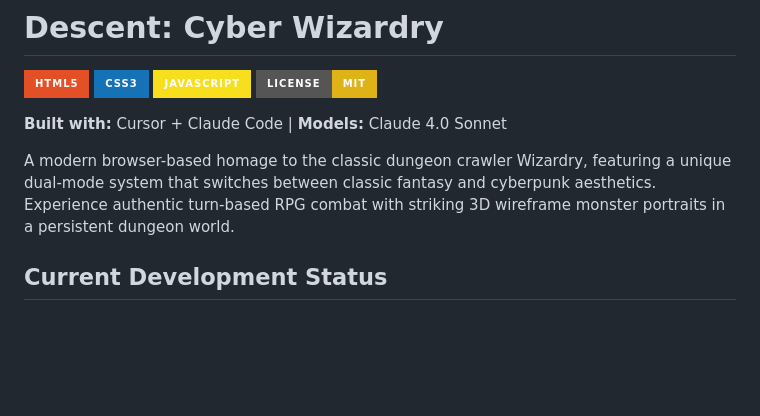
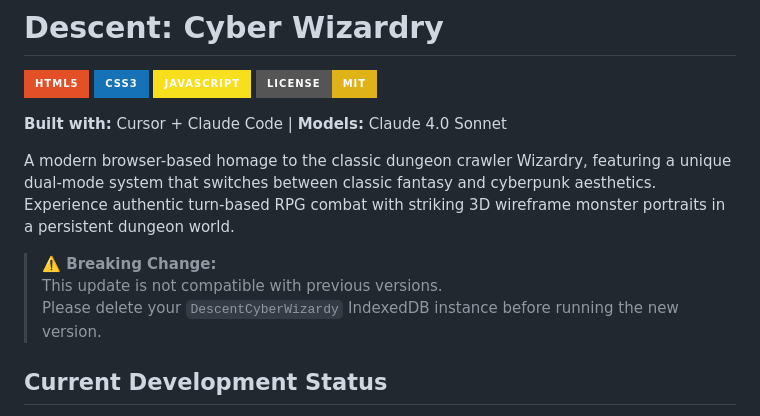
Before and after one commit to RogueCtrl/Descent-Cyber-Wizardry, a Markdown page: README.md, the part around the change. Drawn GitHub-style; badges without logos; blank space fills up the shorter version.

Commit message:
docs: breaking changes

```diff
--- a/README.md
+++ b/README.md
@@ -8,6 +8,10 @@
 **Built with:** Cursor + Claude Code | **Models:** Claude 4.0 Sonnet
 
 A modern browser-based homage to the classic dungeon crawler Wizardry, featuring a unique dual-mode system that switches between classic fantasy and cyberpunk aesthetics. Experience authentic turn-based RPG combat with striking 3D wireframe monster portraits in a persistent dungeon world.
+
+> **⚠️ Breaking Change:**
+> This update is not compatible with previous versions.
+> Please delete your `DescentCyberWizardy` IndexedDB instance before running the new version.
 
 ## Current Development Status
 
```
